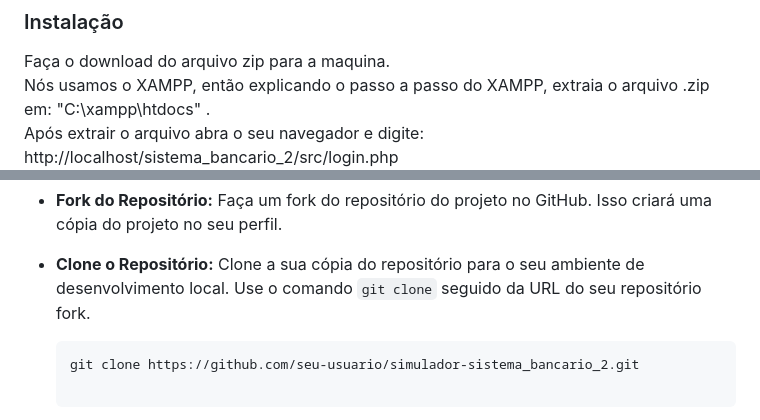
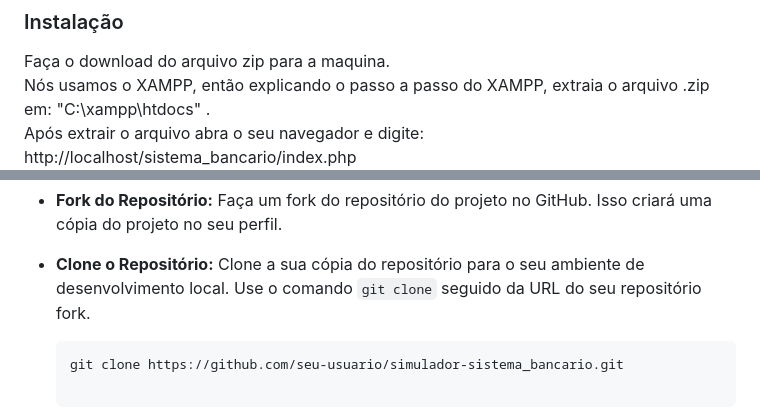
Before and after one commit to Kazechiro/sistema_bancario, a Markdown page: README.md, 2 parts joined by grey strips. Drawn GitHub-style.

````diff
--- a/README.md
+++ b/README.md
@@ -27,7 +27,7 @@ Nossos recursos funcionais são projetados para tornar suas operações bancári
 ### Instalação
 Faça o download do arquivo zip para a maquina.
 Nós usamos o XAMPP, então explicando o passo a passo do XAMPP, extraia o arquivo .zip em: "C:\xampp\htdocs\" .
-Após extrair o arquivo abra o seu navegador e digite: http://localhost/sistema_bancario_2/src/login.php
+Após extrair o arquivo abra o seu navegador e digite: http://localhost/sistema_bancario/index.php
 ![image](img/image_pc.png)
 
 
@@ -50,7 +50,7 @@ Se você deseja contribuir para o projeto do Simulador de Sistema Bancário, fic
    Clone a sua cópia do repositório para o seu ambiente de desenvolvimento local. Use o comando `git clone` seguido da URL do seu repositório fork.
 
    ```shell
-   git clone https://github.com/seu-usuario/simulador-sistema_bancario_2.git
+   git clone https://github.com/seu-usuario/simulador-sistema_bancario.git
 
 - **Crie uma Branch:**
 Antes de começar a fazer alterações, crie uma branch com um nome descritivo para o que você está trabalhando. Isso ajuda a manter o código organizado e facilita a revisão.
````
